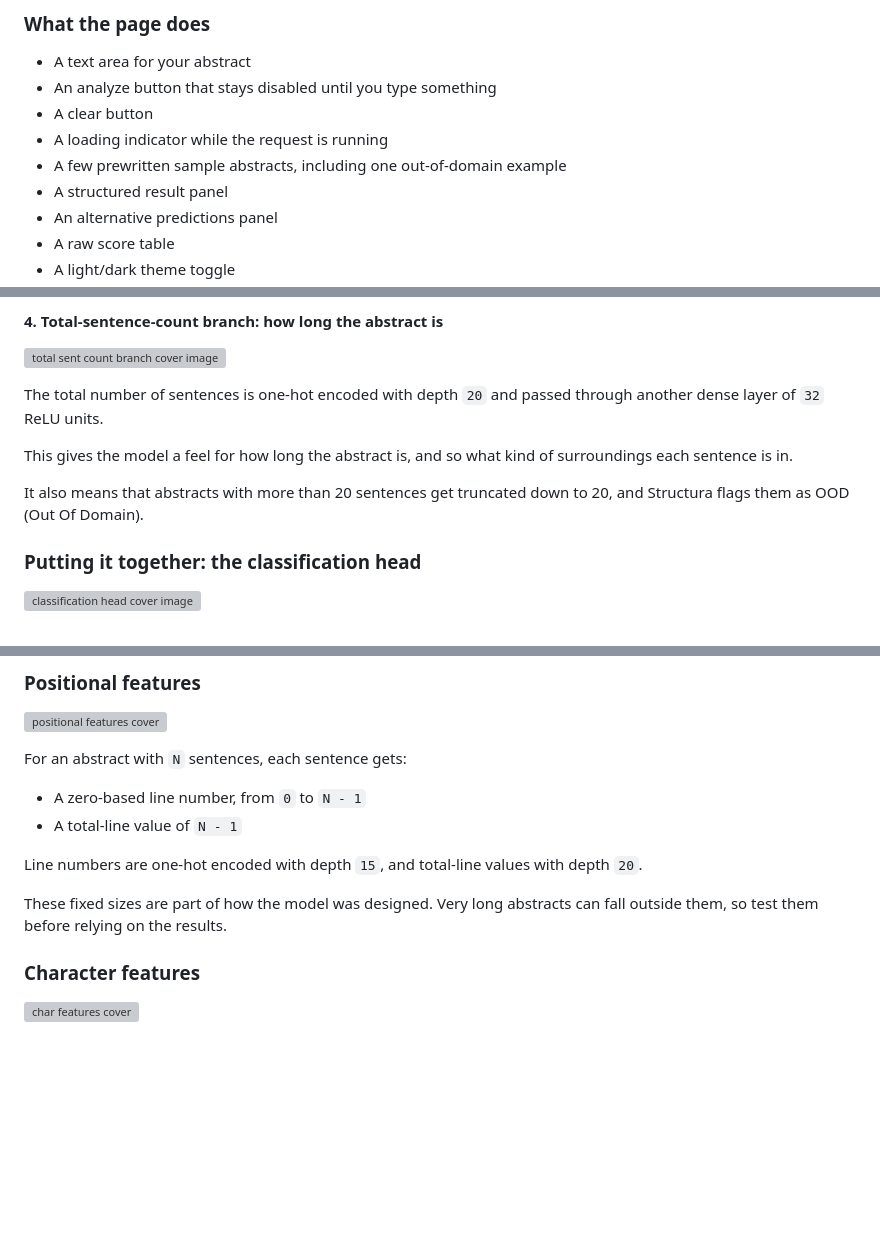
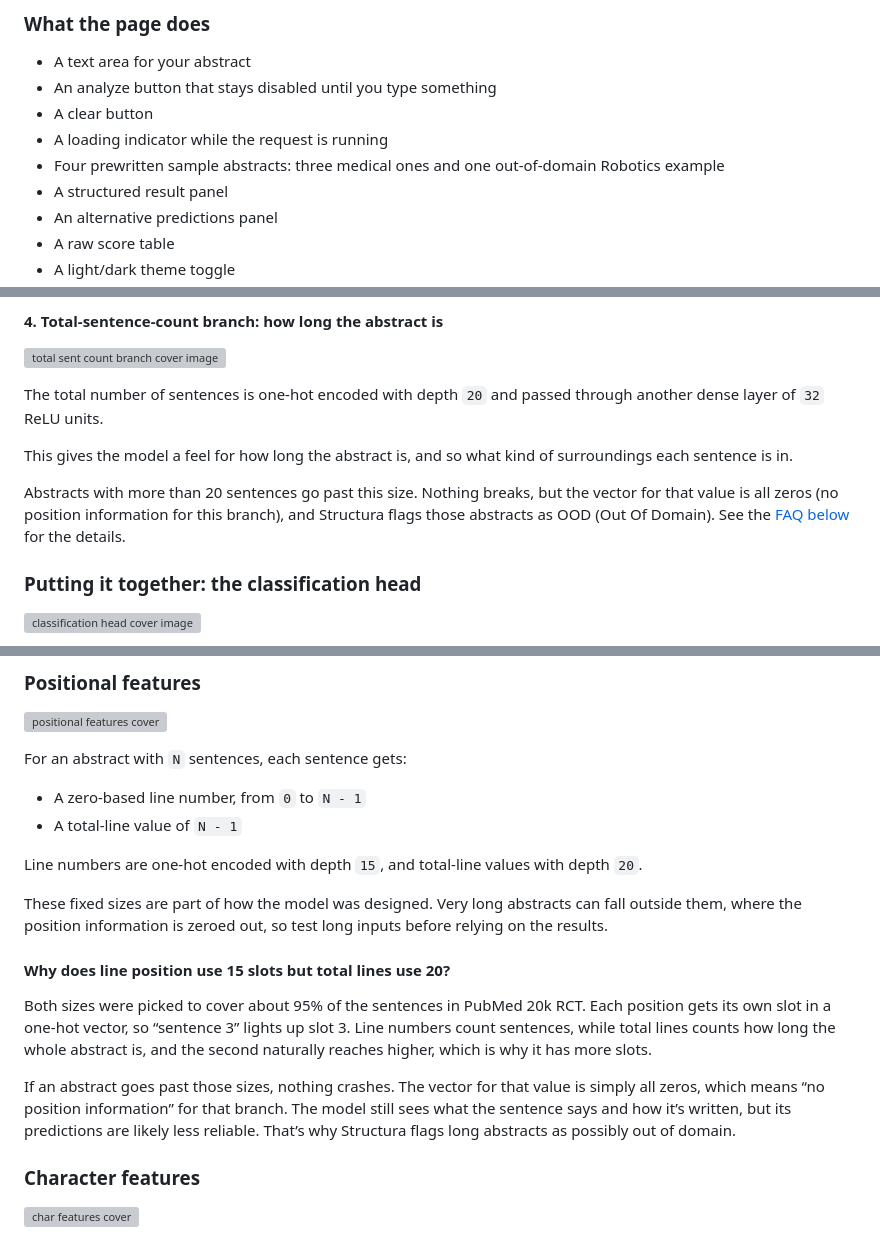
Before and after one commit to AaryanGotad/Structura, a Markdown page: README.md, 3 parts joined by grey strips. GitHub-like rendering; blank space fills up the shorter version; grey boxes are pictures that could not be loaded.

Commit message:
Clarify sample abstracts and sentence limits in README
Updated the README to clarify the number of sample abstracts and sentence limits for the model's input.

```diff
--- a/README.md
+++ b/README.md
@@ -387,7 +387,7 @@ The frontend lives in [frontend/index.html](frontend/index.html), [frontend/scri
 - An analyze button that stays disabled until you type something
 - A clear button
 - A loading indicator while the request is running
-- A few prewritten sample abstracts, including one out-of-domain example
+- Four prewritten sample abstracts: three medical ones and one out-of-domain Robotics example
 - A structured result panel
 - An alternative predictions panel
 - A raw score table
@@ -635,7 +635,7 @@ The total number of sentences is one-hot encoded with depth `20` and passed thro
 
 This gives the model a feel for how long the abstract is, and so what kind of surroundings each sentence is in.
 
-It also means that abstracts with more than 20 sentences get truncated down to 20, and Structura flags them as OOD (Out Of Domain).
+Abstracts with more than 20 sentences go past this size. Nothing breaks, but the vector for that value is all zeros (no position information for this branch), and Structura flags those abstracts as OOD (Out Of Domain). See the [FAQ below](#why-does-line-position-use-15-slots-but-total-lines-use-20) for the details.
 
 ### Putting it together: the classification head
 
@@ -916,7 +916,13 @@ For an abstract with `N` sentences, each sentence gets:
 
 Line numbers are one-hot encoded with depth `15`, and total-line values with depth `20`.
 
-These fixed sizes are part of how the model was designed. Very long abstracts can fall outside them, so test them before relying on the results.
+These fixed sizes are part of how the model was designed. Very long abstracts can fall outside them, where the position information is zeroed out, so test long inputs before relying on the results.
+
+#### Why does line position use 15 slots but total lines use 20?
+
+Both sizes were picked to cover about 95% of the sentences in PubMed 20k RCT. Each position gets its own slot in a one-hot vector, so “sentence 3” lights up slot 3. Line numbers count sentences, while total lines counts how long the whole abstract is, and the second naturally reaches higher, which is why it has more slots.
+
+If an abstract goes past those sizes, nothing crashes. The vector for that value is simply all zeros, which means “no position information” for that branch. The model still sees what the sentence says and how it’s written, but its predictions are likely less reliable. That’s why Structura flags long abstracts as possibly out of domain.
 
 ### Character features
 
```
Also changed, not shown: other parts of README.md (+5 -5 lines).
